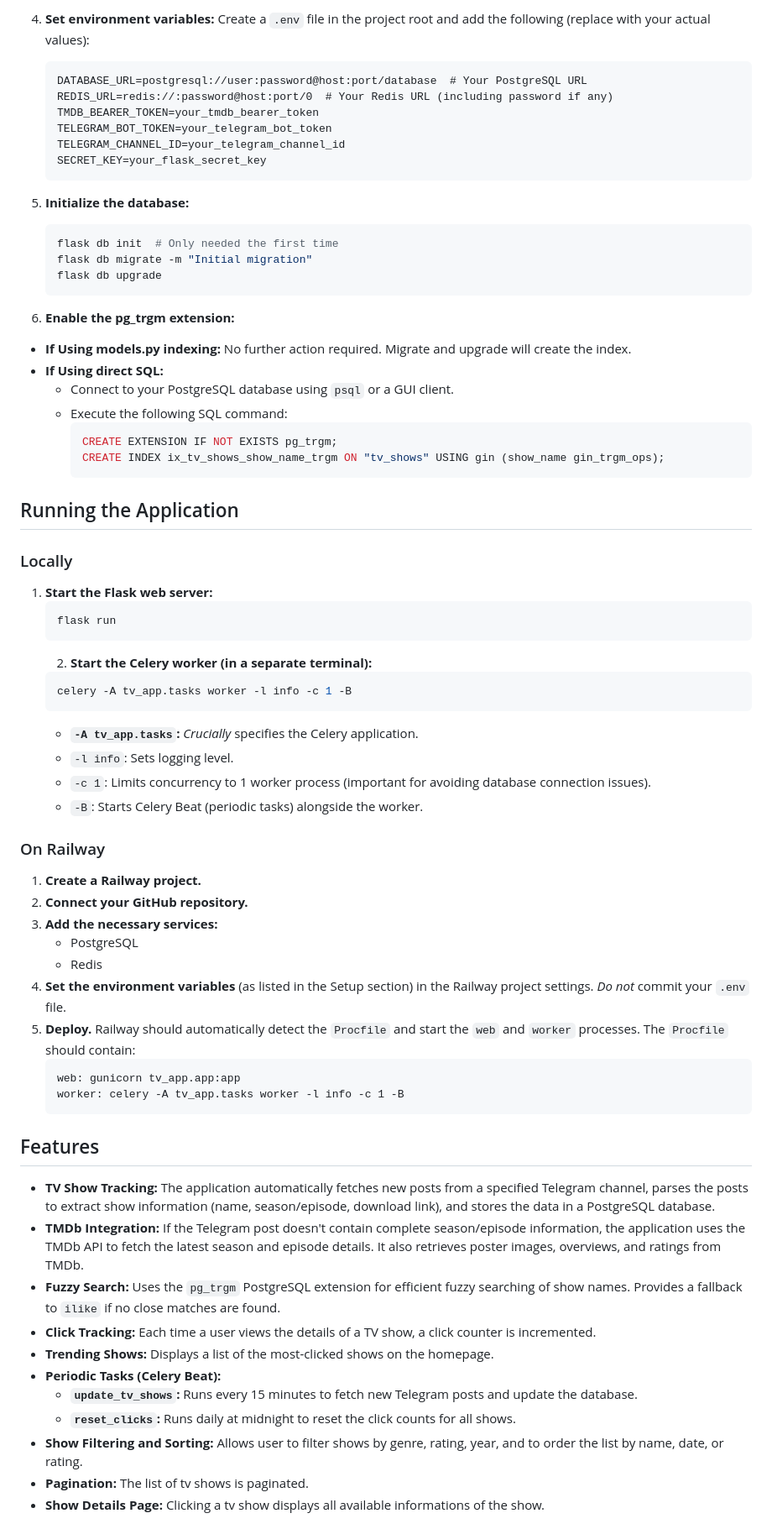
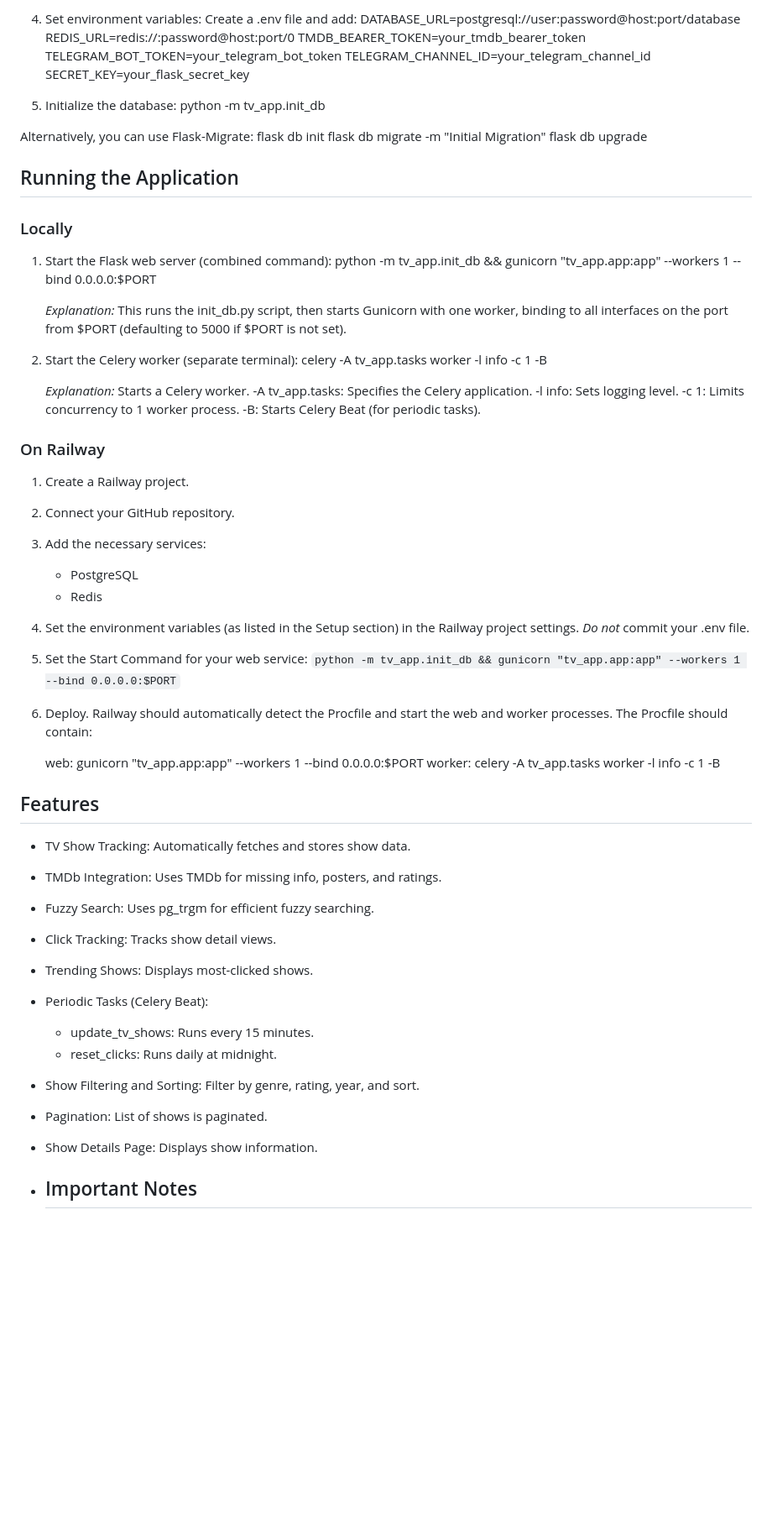
Before and after one commit to manybotts/tvweb, a Markdown page: README.md, the part around the change printed below. Shown: that part at 84% size. Rendered like a GitHub page; blank space fills up the shorter version.

````diff
--- a/README.md
+++ b/README.md
@@ -56,75 +73,68 @@ The project has the following directory structure:
 
-4.  **Set environment variables:**
-    Create a `.env` file in the project root and add the following (replace with your actual values):
-
-    ```
-    DATABASE_URL=postgresql://user:password@host:port/database  # Your PostgreSQL URL
-    REDIS_URL=redis://:password@host:port/0  # Your Redis URL (including password if any)
+4.  Set environment variables:
+    Create a .env file and add:
+    DATABASE_URL=postgresql://user:password@host:port/database
+    REDIS_URL=redis://:password@host:port/0
     TMDB_BEARER_TOKEN=your_tmdb_bearer_token
     TELEGRAM_BOT_TOKEN=your_telegram_bot_token
     TELEGRAM_CHANNEL_ID=your_telegram_channel_id
     SECRET_KEY=your_flask_secret_key
-    ```
 
-5.  **Initialize the database:**
-    ```bash
-    flask db init  # Only needed the first time
-    flask db migrate -m "Initial migration"
-    flask db upgrade
-    ```
+5.  Initialize the database:
+    python -m tv_app.init_db
 
-6. **Enable the pg_trgm extension:**
-  * **If Using models.py indexing:** No further action required. Migrate and upgrade will create the index.
-   * **If Using direct SQL:**
-      * Connect to your PostgreSQL database using `psql` or a GUI client.
-      * Execute the following SQL command:
-        ```sql
-        CREATE EXTENSION IF NOT EXISTS pg_trgm;
-        CREATE INDEX ix_tv_shows_show_name_trgm ON "tv_shows" USING gin (show_name gin_trgm_ops);
-        ```
 
+   Alternatively, you can use Flask-Migrate:
+      flask db init
+      flask db migrate -m "Initial Migration"
+      flask db upgrade
 ## Running the Application
 
 ### Locally
 
-1.  **Start the Flask web server:**
-    ```bash
-    flask run
-    ```
-    2.  **Start the Celery worker (in a separate terminal):**
-    ```bash
+1.  Start the Flask web server (combined command):
+    python -m tv_app.init_db && gunicorn "tv_app.app:app" --workers 1 --bind 0.0.0.0:$PORT
+
+    *Explanation:* This runs the init_db.py script, then starts Gunicorn
+    with one worker, binding to all interfaces on the port from $PORT
+    (defaulting to 5000 if $PORT is not set).
+
+2.  Start the Celery worker (separate terminal):
     celery -A tv_app.tasks worker -l info -c 1 -B
-    ```
-     * **`-A tv_app.tasks`:**  *Crucially* specifies the Celery application.
-     * `-l info`: Sets logging level.
-     * `-c 1`:  Limits concurrency to 1 worker process (important for avoiding database connection issues).
-     * `-B`:  Starts Celery Beat (periodic tasks) alongside the worker.
 
+    *Explanation:* Starts a Celery worker.
+    -A tv_app.tasks: Specifies the Celery application.
+    -l info: Sets logging level.
+    -c 1: Limits concurrency to 1 worker process.
+    -B: Starts Celery Beat (for periodic tasks).
 ### On Railway
 
-1.  **Create a Railway project.**
-2.  **Connect your GitHub repository.**
-3.  **Add the necessary services:**
+1.  Create a Railway project.
+2.  Connect your GitHub repository.
+3.  Add the necessary services:
     *   PostgreSQL
     *   Redis
-4.  **Set the environment variables** (as listed in the Setup section) in the Railway project settings. *Do not* commit your `.env` file.
-5.  **Deploy.** Railway should automatically detect the `Procfile` and start the `web` and `worker` processes.  The `Procfile` should contain:
-    ```
-    web: gunicorn tv_app.app:app
+4.  Set the environment variables (as listed in the Setup section) in the
+    Railway project settings. *Do not* commit your .env file.
+5. Set the Start Command for your web service:
+   `python -m tv_app.init_db && gunicorn "tv_app.app:app" --workers 1 --bind 0.0.0.0:$PORT`
+6.  Deploy. Railway should automatically detect the Procfile and start
+    the web and worker processes.  The Procfile should contain:
+
+    web: gunicorn "tv_app.app:app" --workers 1 --bind 0.0.0.0:$PORT
     worker: celery -A tv_app.tasks worker -l info -c 1 -B
-    ```
-
 ## Features
 
-*   **TV Show Tracking:**  The application automatically fetches new posts from a specified Telegram channel, parses the posts to extract show information (name, season/episode, download link), and stores the data in a PostgreSQL database.
-*   **TMDb Integration:**  If the Telegram post doesn't contain complete season/episode information, the application uses the TMDb API to fetch the latest season and episode details. It also retrieves poster images, overviews, and ratings from TMDb.
-*   **Fuzzy Search:**  Uses the `pg_trgm` PostgreSQL extension for efficient fuzzy searching of show names.  Provides a fallback to `ilike` if no close matches are found.
-*   **Click Tracking:**  Each time a user views the details of a TV show, a click counter is incremented.
-*   **Trending Shows:**  Displays a list of the most-clicked shows on the homepage.
-*   **Periodic Tasks (Celery Beat):**
-    *   **`update_tv_shows`:**  Runs every 15 minutes to fetch new Telegram posts and update the database.
-    *   **`reset_clicks`:**  Runs daily at midnight to reset the click counts for all shows.
-*  **Show Filtering and Sorting:** Allows user to filter shows by genre, rating, year, and to order the list by name, date, or rating.
-*  **Pagination:** The list of tv shows is paginated.
-*  **Show Details Page:** Clicking a tv show displays all available informations of the show.
+*   TV Show Tracking: Automatically fetches and stores show data.
+*   TMDb Integration: Uses TMDb for missing info, posters, and ratings.
+*   Fuzzy Search: Uses pg_trgm for efficient fuzzy searching.
+*   Click Tracking: Tracks show detail views.
+*   Trending Shows: Displays most-clicked shows.
+*   Periodic Tasks (Celery Beat):
+    *   update_tv_shows: Runs every 15 minutes.
+    *   reset_clicks: Runs daily at midnight.
+*   Show Filtering and Sorting: Filter by genre, rating, year, and sort.
+*   Pagination: List of shows is paginated.
+*   Show Details Page: Displays show information.
+*   ## Important Notes
 
````
Also changed, not shown: other parts of README.md (+56 -41 lines).
